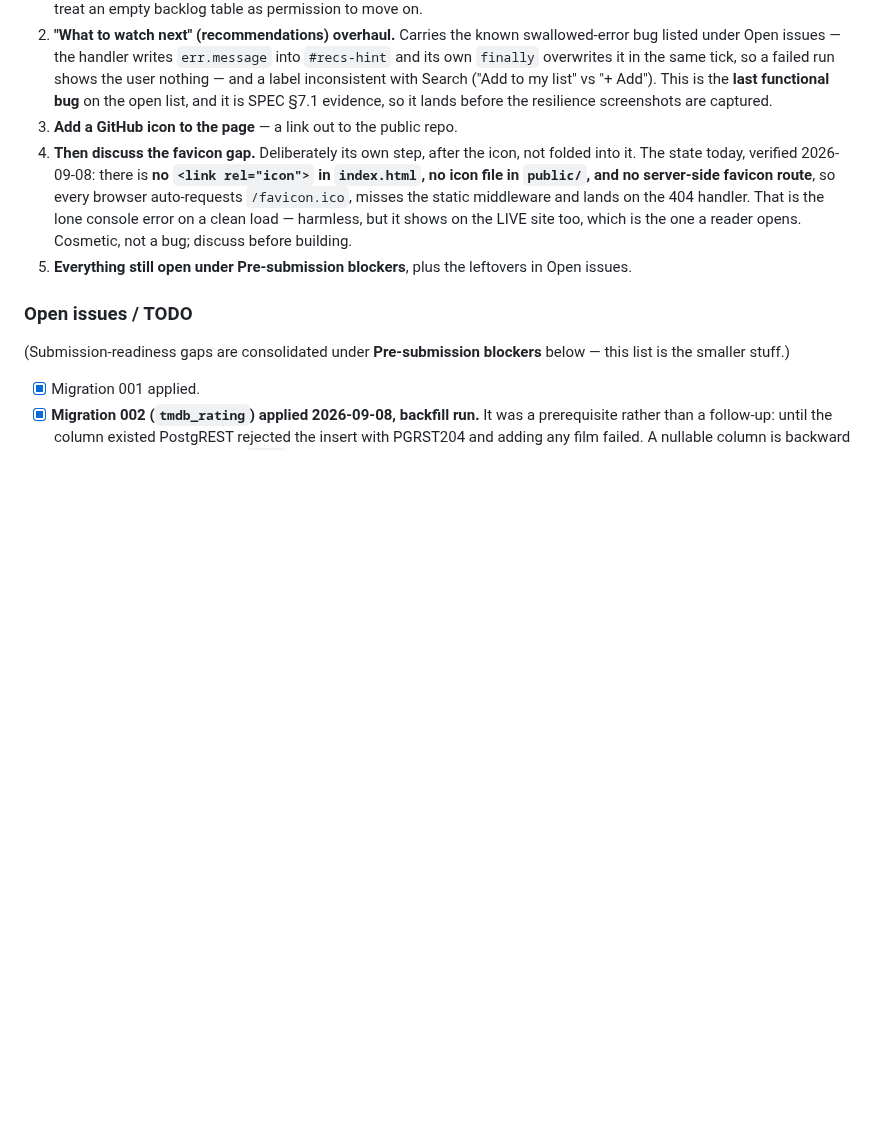
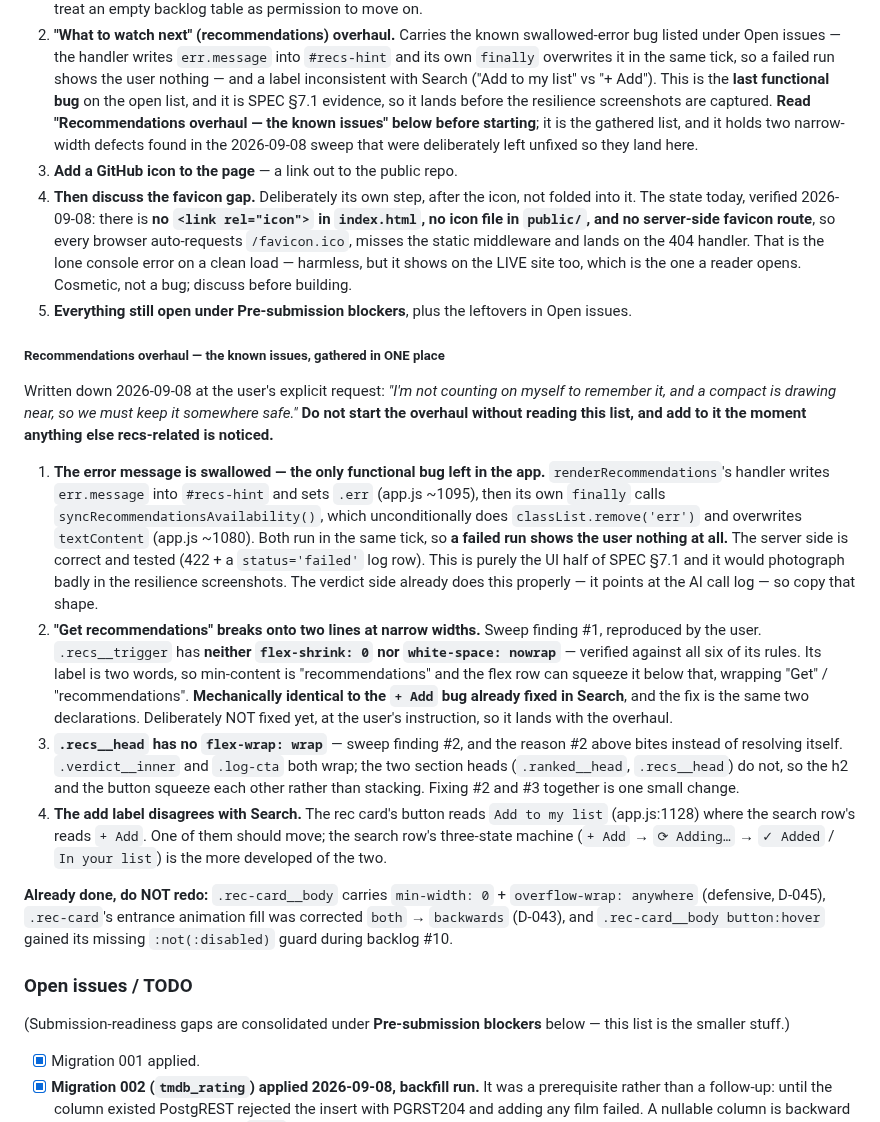
Before and after one commit to guycn1/cinerank-project, a Markdown page: CLAUDE.md, the part around the change. GitHub-like rendering; blank space fills up the shorter version.

Commit message:
docs: gather every known recommendations issue into one place
At the user's explicit request, ahead of a compact: "I'm not counting on
myself to remember it, and a compact is drawing near, so we must keep it
somewhere safe."

New section in CLAUDE.md, "Recommendations overhaul -- the known issues,
gathered in ONE place", sitting just above Open issues, with the agreed-order
step 2 now pointing at it. Four items, each with file and line references:

  1. the swallowed error message -- the last functional bug in the app, and
     SPEC 7.1 evidence, so it must land before the resilience screenshots
  2. "Get recommendations" breaking onto two lines: .recs__trigger has
     neither flex-shrink: 0 nor white-space: nowrap, verified against all six
     of its rules -- mechanically identical to the + Add bug already fixed
  3. .recs__head has no flex-wrap: wrap, which is why 2 bites instead of
     resolving itself; 2 and 3 are one small fix together
  4. the rec card's "Add to my list" disagreeing with Search's "+ Add"

Items 2 and 3 come from the 2026-09-08 read-only sweep and are DELIBERATELY
LEFT UNFIXED on the user's instruction, so they land with the overhaul rather
than scattered across unrelated commits. The section says so explicitly, so a
later session does not "helpfully" fix them early or wonder why a known
defect was skipped.

Also lists what is already done so it is not redone: .rec-card__body's
defensive min-width/overflow-wrap guards (D-045), the entrance animation fill
corrected both -> backwards (D-043), and the missing :not(:disabled) hover
guard fixed during backlog #10.

Verified rather than transcribed: the swallowed-error line numbers, and that
the rec button really does read "Add to my list" at app.js:1128.

A matching memory note was written outside the repo, pointing back at this
section rather than duplicating it -- one source of truth, and the memory
only says where to look and why the two unfixed items are unfixed.

No code touched. npm test 38/38.

Co-Authored-By: Claude Opus 5 <noreply@anthropic.com>

```diff
--- a/CLAUDE.md
+++ b/CLAUDE.md
@@ -939,6 +939,9 @@ something looks quicker.
    with Search ("Add to my list" vs "+ Add"). This is the **last functional bug**
    on the open list, and it is SPEC §7.1 evidence, so it lands before the
    resilience screenshots are captured.
+   **Read "Recommendations overhaul — the known issues" below before starting**;
+   it is the gathered list, and it holds two narrow-width defects found in the
+   2026-09-08 sweep that were deliberately left unfixed so they land here.
 3. **Add a GitHub icon to the page** — a link out to the public repo.
 4. **Then discuss the favicon gap.** Deliberately its own step, after the icon,
    not folded into it. The state today, verified 2026-09-08: there is **no
@@ -949,6 +952,46 @@ something looks quicker.
    which is the one a reader opens. Cosmetic, not a bug; discuss before building.
 5. **Everything still open under Pre-submission blockers**, plus the leftovers
    in Open issues.
+
+##### Recommendations overhaul — the known issues, gathered in ONE place
+
+Written down 2026-09-08 at the user's explicit request: *"I'm not counting on
+myself to remember it, and a compact is drawing near, so we must keep it
+somewhere safe."* **Do not start the overhaul without reading this list, and add
+to it the moment anything else recs-related is noticed.**
+
+1. **The error message is swallowed — the only functional bug left in the app.**
+   `renderRecommendations`'s handler writes `err.message` into `#recs-hint` and
+   sets `.err` (app.js ~1095), then its own `finally` calls
+   `syncRecommendationsAvailability()`, which unconditionally does
+   `classList.remove('err')` and overwrites `textContent` (app.js ~1080). Both run
+   in the same tick, so **a failed run shows the user nothing at all.** The
+   server side is correct and tested (422 + a `status='failed'` log row). This is
+   purely the UI half of SPEC §7.1 and it would photograph badly in the
+   resilience screenshots. The verdict side already does this properly — it
+   points at the AI call log — so copy that shape.
+2. **"Get recommendations" breaks onto two lines at narrow widths.** Sweep
+   finding #1, reproduced by the user. `.recs__trigger` has **neither
+   `flex-shrink: 0` nor `white-space: nowrap`** — verified against all six of its
+   rules. Its label is two words, so min-content is "recommendations" and the
+   flex row can squeeze it below that, wrapping "Get" / "recommendations".
+   **Mechanically identical to the `+ Add` bug already fixed in Search**, and the
+   fix is the same two declarations. Deliberately NOT fixed yet, at the user's
+   instruction, so it lands with the overhaul.
+3. **`.recs__head` has no `flex-wrap: wrap`** — sweep finding #2, and the reason
+   #2 above bites instead of resolving itself. `.verdict__inner` and `.log-cta`
+   both wrap; the two section heads (`.ranked__head`, `.recs__head`) do not, so
+   the h2 and the button squeeze each other rather than stacking. Fixing #2 and
+   #3 together is one small change.
+4. **The add label disagrees with Search.** The rec card's button reads
+   `Add to my list` (app.js:1128) where the search row's reads `+ Add`. One of
+   them should move; the search row's three-state machine (`+ Add` → `⟳ Adding…`
+   → `✓ Added` / `In your list`) is the more developed of the two.
+
+**Already done, do NOT redo:** `.rec-card__body` carries `min-width: 0` +
+`overflow-wrap: anywhere` (defensive, D-045), `.rec-card`'s entrance animation
+fill was corrected `both` → `backwards` (D-043), and `.rec-card__body button:hover`
+gained its missing `:not(:disabled)` guard during backlog #10.
 
 ### Open issues / TODO
 (Submission-readiness gaps are consolidated under **Pre-submission blockers**
```
